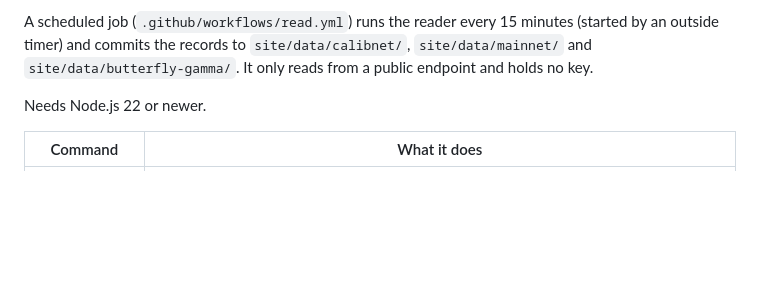
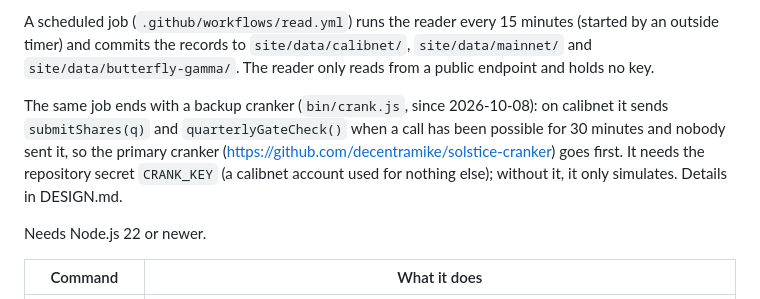
Before and after one commit to irenegia/solstice-watchtower, a Markdown page: README.md, the part around the change. GitHub-like rendering; blank space fills up the shorter version.

Commit message:
docs: the backup cranker (README paragraph, DESIGN section)
Co-Authored-By: Claude Fable 5.1 <noreply@anthropic.com>

```diff
--- a/README.md
+++ b/README.md
@@ -37,7 +37,12 @@ Mon 2026-09-28 13:00 UTC. Until then the real record holds the deployment events
 "sample" and "real test" views were removed from the page on 2026-09-22; the real views are calibnet and the two butterflynet test networks.*
 
 A scheduled job (`.github/workflows/read.yml`) runs the reader every 15 minutes (started by an outside timer) and commits the records to
-`site/data/calibnet/`, `site/data/mainnet/` and `site/data/butterfly-gamma/`. It only reads from a public endpoint and holds no key.
+`site/data/calibnet/`, `site/data/mainnet/` and `site/data/butterfly-gamma/`. The reader only reads from a public endpoint and holds no key.
+
+The same job ends with a backup cranker (`bin/crank.js`, since 2026-10-08): on calibnet it sends `submitShares(q)` and
+`quarterlyGateCheck()` when a call has been possible for 30 minutes and nobody sent it, so the primary cranker
+(https://github.com/decentramike/solstice-cranker) goes first. It needs the repository secret `CRANK_KEY` (a calibnet
+account used for nothing else); without it, it only simulates. Details in DESIGN.md.
 
 Needs Node.js 22 or newer.
 
```
Also changed, not shown: DESIGN.md (+18 -0 lines).
